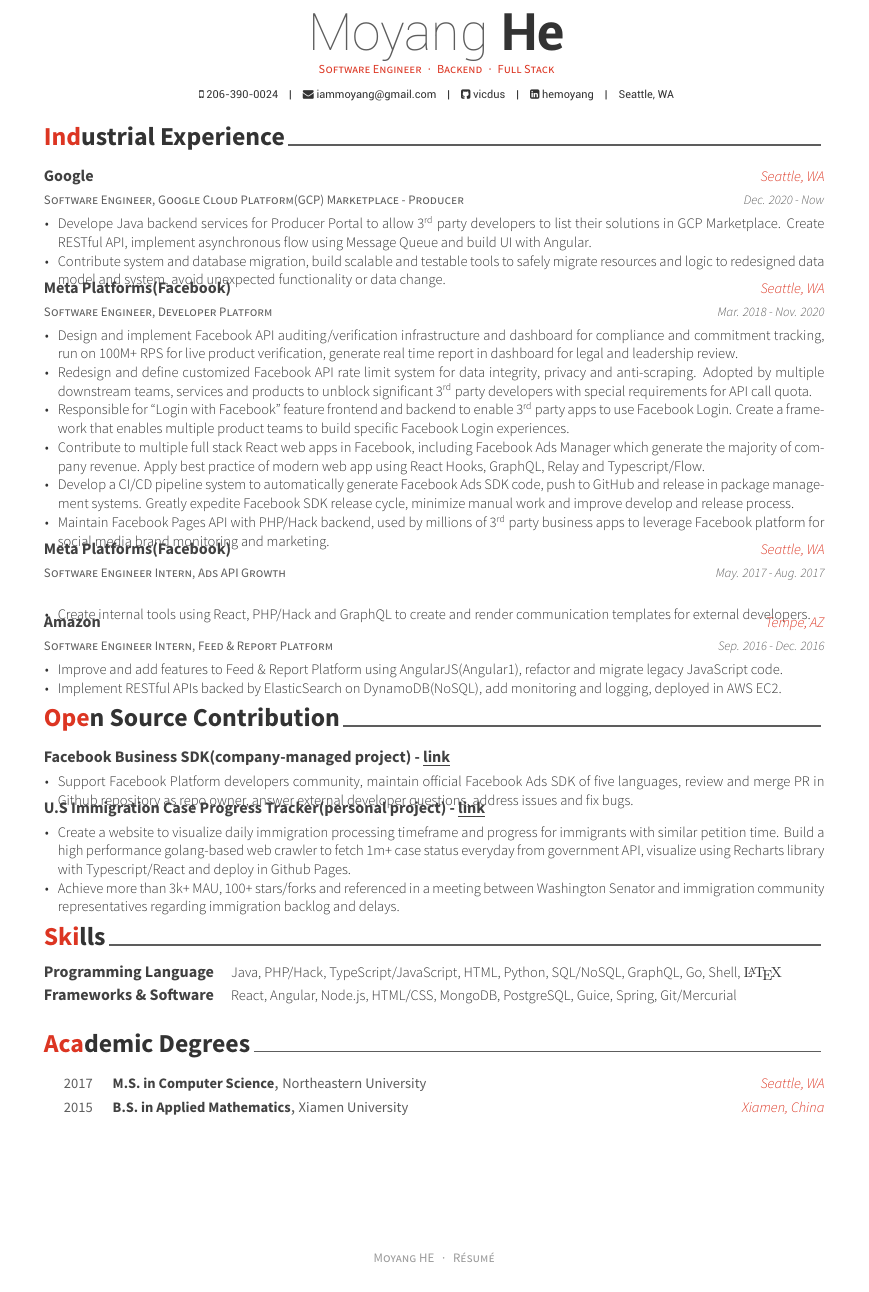
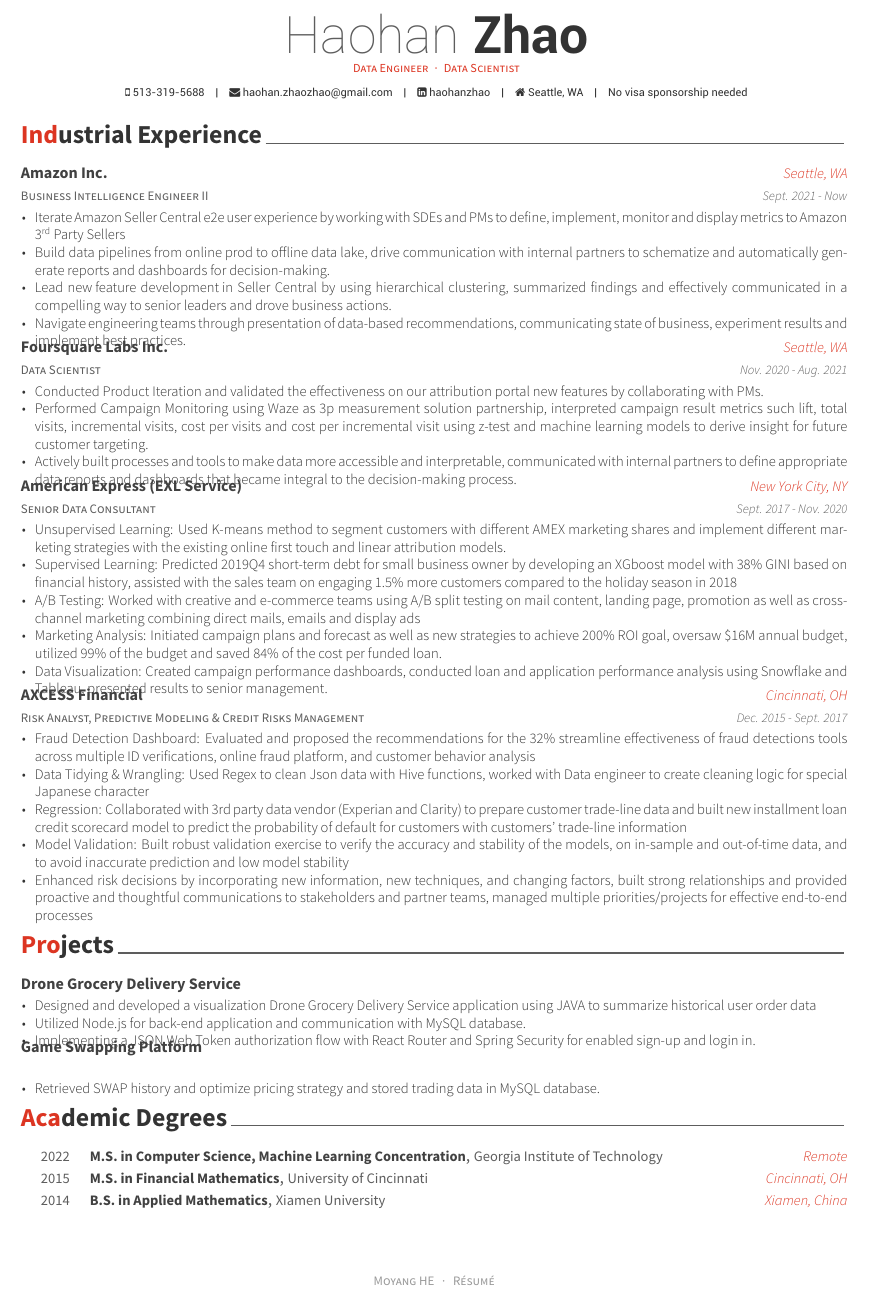
Before and after one commit to vicdus/Resume-moyang.he, a LaTeX CV (Haohan_ZHAO_Data.tex, which reads awesome-cv.cls, cv-sections/degrees.tex, cv-sections/experience.tex): part of the page, cut at the place of the change. Compiled offline with XeLaTeX.

Commit message:
Create haohan branch

```diff
--- a/Moyang_HE_SoftwareEngineer.tex
+++ b/Haohan_ZHAO_Data.tex
@@ -25,11 +25,11 @@
 %----------------------------------------------------------------------------------------
 
 \documentclass[11pt, a4paper]{awesome-cv} % A4 paper size by default, use 'letterpaper' for US letter
-
-\geometry{left=2cm, top=1.5cm, right=2cm, bottom=1.5cm, footskip=.5cm} % Configure page margins with geometry
+\usepackage[super]{nth}
+\geometry{left=1.5cm, top=1.0cm, right=1.5cm, bottom=1.5cm, footskip=.5cm} % Configure page margins with geometry
 
 \fontdir[fonts/] % Specify the location of the included fonts
-\linespread{1.06}
+\linespread{1.0}
 % Color for highlights
 \colorlet{awesome}{awesome-red} % Default colors include: awesome-emerald, awesome-skyblue, awesome-red, awesome-pink, awesome-orange, awesome-nephritis, awesome-concrete, awesome-darknight
 %\definecolor{awesome}{HTML}{CA63A8} % Uncomment if you would like to specify your own color
@@ -47,20 +47,15 @@
 %	Comment any of the lines below if they are not required
 %----------------------------------------------------------------------------------------
 
-\name{Moyang}{He}
-\mobile{206-390-0024}
-\email{iammoyang@gmail.com}
-\github{vicdus}
-\linkedin{hemoyang}
-%\skype{skypeid}
-%\stackoverflow{SOid}{SOname}
-%\twitter{@twit}
-%\linkedin{linkedin name}
-%\reddit{reddit account}
-\extrainfo{Seattle, WA}
+\name{Haohan}{Zhao}
+\mobile{513-319-5688}
+\email{haohan.zhaozhao@gmail.com}
+\linkedin{haohanzhao}
+\home{Seattle, WA}
+\extrainfo{No visa sponsorship needed}
 %\extrainfo{test} % Other text you want to include on this line
 
-\position{Software Engineer{\enskip\cdotp\enskip}Backend{\enskip\cdotp\enskip}Full Stack} % Your expertise/fields
+\position{Data Engineer{\enskip\cdotp\enskip}Data Scientist} % Your expertise/fields
 
 
 \makecvfooter{}{Moyang HE~~~·~~~Résumé}{} % Specify the letter footer with 3 arguments: (<left>, <center>, <right>), leave any of these blank if they are not needed
@@ -79,16 +74,7 @@
 
 
 \input{cv-sections/experience.tex}
-\input{cv-sections/opensource}
-\input{cv-sections/skills.tex}
-% \input{cv-sections/education.tex}
-%\newpage % Force a new page for looks
-
-%\input{cv-sections/extracurricular.tex}
-
-%\input{cv-sections/honors.tex}
-%\input{cv-sections/presentation.tex}
-%\input{cv-sections/writing.tex}
+\input{cv-sections/projects.tex}
 \input{cv-sections/degrees.tex}
 
 %----------------------------------------------------------------------------------------
--- a/awesome-cv.cls
+++ b/awesome-cv.cls
@@ -309,9 +309,9 @@
 % Usage: \skype{<skype account>}
 \newcommand*{\skype}[1]{\def\@skype{#1}}
 
-% Defines writer's reddit (optional)
-% Usage: \reddit{<reddit account>}
-\newcommand*{\reddit}[1]{\def\@reddit{#1}}
+% Defines writer's home (optional)
+% Usage: \home{<home account>}
+\newcommand*{\home}[1]{\def\@home{#1}}
 
 % Defines writer's xing (optional)
 % Usage: \xing{<xing name>}
@@ -489,11 +489,11 @@
           \ifbool{isstart}{\setbool{isstart}{false}}{\acvHeaderSocialSep}%
           \faSkype\acvHeaderIconSep\@skype%
         }%
-      \ifthenelse{\isundefined{\@reddit}}%
+      \ifthenelse{\isundefined{\@home}}%
         {}%
         {%
           \ifbool{isstart}{\setbool{isstart}{false}}{\acvHeaderSocialSep}%
-          \href{https://www.reddit.com/user/\@reddit}{\faReddit\acvHeaderIconSep\@reddit}%
+          \faHome\acvHeaderIconSep\@home%
         }%
       \ifthenelse{\isundefined{\@xing}}%
         {}%
--- a/cv-sections/degrees.tex
+++ b/cv-sections/degrees.tex
@@ -13,19 +13,24 @@
 %------------------------------------------------
 
 \cvhonor
-{M.S. in Computer Science} % Position
-{Northeastern University} % Committee
-{Seattle, WA} % Location
-{2017} % Date(s)
+{M.S. in Computer Science, Machine Learning Concentration} % Position
+{Georgia Institute of Technology } % Committee
+{Remote} % Location
+{2022} % Date(s)
 
 %------------------------------------------------
+
+\cvhonor
+{M.S. in Financial Mathematics} % Position
+{University of Cincinnati} % Committee
+{Cincinnati, OH} % Location
+{2015} % Date(s)
 
 \cvhonor
 {B.S. in Applied Mathematics} % Position
 {Xiamen University} % Committee
 {Xiamen, China} % Location
-{2015} % Date(s)
-
+{2014}
 %------------------------------------------------
 
 \end{cvhonors}
--- a/cv-sections/experience.tex
+++ b/cv-sections/experience.tex
@@ -13,60 +14,66 @@
 %------------------------------------------------
 
 \cventry
-{Software Engineer, Google Cloud Platform(GCP) Marketplace - Producer} % Job title
-{Google} % Organization
+{Business Intelligence Engineer II} % Job title
+{Amazon Inc.} % Organization
 {Seattle, WA} % Location
-{Dec. 2020 - Now} % Date(s)
+{Sept. 2021 - Now} % Date(s)
 {
 \begin{cvitems}
-	\item{Develope Java backend services for Producer Portal to allow 3\textsuperscript{rd} party developers to list their solutions in GCP Marketplace. Create RESTful API, implement asynchronous flow using Message Queue and build UI with Angular.} % Producer Portal
-	\item{Contribute system and database migration, build scalable and testable tools to safely migrate resources and logic to redesigned data model and system, avoid unexpected functionality or data change.} % Partner Portal migration
+	\item{Iterate Amazon Seller Central e2e user experience by working with SDEs and PMs to define, implement, monitor and display metrics to Amazon \nth{3} Party Sellers}
+	\item{Build data pipelines from online prod to offline data lake, drive communication with internal partners to schematize and automatically generate reports and dashboards for decision-making.}
+	\item{Lead new feature development in Seller Central by using hierarchical clustering, summarized findings and effectively communicated in a compelling way to senior leaders and drove business actions.}
+	\item{Navigate engineering teams through presentation of data-based recommendations, communicating state of business, experiment results and implement best practices.}
 \end{cvitems}
 }
 
 %------------------------------------------------
 
 \cventry
-{Software Engineer, Developer Platform} % Job title
-{Meta Platforms(Facebook)} % Organization
+{Data Scientist} % Job title
+{Foursquare Labs Inc.} % Organization
 {Seattle, WA} % Location
-{Mar. 2018 - Nov. 2020} % Date(s)
+{Nov. 2020 - Aug. 2021} % Date(s)
 {
 \begin{cvitems}
-	\item Design and implement Facebook API auditing/verification infrastructure and dashboard for compliance and commitment tracking, run on 100M+ RPS for live product verification, generate real time report in dashboard for legal and leadership review. % commitment verifier
-    \item Redesign and define customized Facebook API rate limit system for data integrity, privacy and anti-scraping. Adopted by multiple downstream teams, services and products to unblock significant 3\textsuperscript{rd} party developers with special requirements for API call quota. % fb buc rate limit
-    \item{Responsible for ``Login with Facebook'' feature frontend and backend to enable 3\textsuperscript{rd} party apps to use Facebook Login. Create a framework that enables multiple product teams to build specific Facebook Login experiences.} % fb login
-    \item Contribute to multiple full stack React web apps in Facebook, including Facebook Ads Manager which generate the majority of company revenue. Apply best practice of modern web app using React Hooks, GraphQL, Relay and Typescript/Flow. % react projects
-    \item Develop a CI/CD pipeline system to automatically generate Facebook Ads SDK code, push to GitHub and release in package management systems. Greatly expedite Facebook SDK release cycle, minimize manual work and improve develop and release process. % sdk auto release
-     \item Maintain Facebook Pages API with PHP/Hack backend, used by millions of 3\textsuperscript{rd} party business apps to leverage Facebook platform for social media brand monitoring and marketing. % pages api
+	\item{Conducted Product Iteration and validated the effectiveness on our attribution portal new features by collaborating with PMs.}
+	\item{Performed Campaign Monitoring using Waze as 3p measurement solution partnership, interpreted campaign result metrics such lift, total visits, incremental visits, cost per visits and cost per incremental visit using z-test and machine learning models to derive insight for future customer targeting.}
+	\item{Actively built processes and tools to make data more accessible and interpretable, communicated with internal partners to define appropriate data reports and dashboards that became integral to the decision-making process.}
+\end{cvitems}
+}
+
+%------------------------------------------------
+
+\cventry
+{Senior Data Consultant} % Job title
+{American Express (EXL Service)} % Organization
+{New York City, NY} % Location
+{Sept. 2017 - Nov. 2020}
+{
+\begin{cvitems}
+	\item{Unsupervised Learning: Used K-means method to segment customers with different AMEX marketing shares and implement different marketing strategies with the existing online first touch and linear attribution models.}
+	\item{Supervised Learning: Predicted 2019Q4 short-term debt for small business owner by developing an XGboost model with 38\% GINI based on financial history, assisted with the sales team on engaging 1.5\% more customers compared to the holiday season in 2018}
+	\item{A/B Testing: Worked with creative and e-commerce teams using A/B split testing on mail content, landing page, promotion as well as cross-channel marketing combining direct mails, emails and display ads}
+	\item{Marketing Analysis: Initiated campaign plans and forecast as well as new strategies to achieve 200\% ROI goal, oversaw \$16M annual budget, utilized 99\% of the budget and saved 84\% of the cost per funded loan.}
+	\item{Data Visualization: Created campaign performance dashboards, conducted loan and application performance analysis using Snowflake and Tableau, presented results to senior management.}
 \end{cvitems}
 }
 
 
 %------------------------------------------------
 
-
 \cventry
-{Software Engineer Intern, Ads API Growth} % Job title
-{Meta Platforms(Facebook)} % Organization
-{Seattle, WA} % Location
-{May. 2017 - Aug. 2017} % Date(s)
+{Risk Analyst, Predictive Modeling \& Credit Risks Management} % Job title
+{AXCESS Financial} % Organization
+{Cincinnati, OH} % Location
+{Dec. 2015 - Sept. 2017} % Date(s)
 {
 \begin{cvitems}
-\item Create internal tools using React, PHP/Hack and GraphQL to create and render communication templates for external developers.
-\end{cvitems}
-}
-
-%------------------------------------------------
-\cventry
-{Software Engineer Intern, Feed \& Report Platform} % Job title
-{Amazon} % Organization
-{Tempe, AZ} % Location
-{Sep. 2016 - Dec. 2016} % Date(s)
-{
-\begin{cvitems}
-    \item Improve and add features to Feed \& Report Platform using AngularJS(Angular1), refactor and migrate legacy JavaScript code.
-    \item Implement RESTful APIs backed by ElasticSearch on DynamoDB(NoSQL), add monitoring and logging, deployed in AWS EC2.
+	\item{Fraud Detection Dashboard: Evaluated and proposed the recommendations for the 32\% streamline effectiveness of fraud detections tools across multiple ID verifications, online fraud platform, and customer behavior analysis}
+	\item{Data Tidying \& Wrangling: Used Regex to clean Json data with Hive functions, worked with Data engineer to create cleaning logic for special Japanese character}
+	\item{Regression: Collaborated with 3rd party data vendor (Experian and Clarity) to prepare customer trade-line data and built new installment loan credit scorecard model to predict the probability of default for customers with customers' trade-line information}
+	\item{Model Validation: Built robust validation exercise to verify the accuracy and stability of the models, on in-sample and out-of-time data, and to avoid inaccurate prediction and low model stability}
+	\item{Enhanced risk decisions by incorporating new information, new techniques, and changing factors, built strong relationships and provided proactive and thoughtful communications to stakeholders and partner teams, managed multiple priorities/projects for effective end-to-end processes}
 \end{cvitems}
 }
 
--- a/cv-sections/opensource.tex
+++ /dev/null
@@ -1,41 +0,0 @@
-%----------------------------------------------------------------------------------------
-%	SECTION TITLE
-%----------------------------------------------------------------------------------------
-
-\cvsection{Open Source Contribution}
-
-%----------------------------------------------------------------------------------------
-%	SECTION CONTENT
-%----------------------------------------------------------------------------------------
-
-\begin{cventries}
-
-%------------------------------------------------
-
-\compactcventry
-{Facebook Business SDK(company-managed project) - \underline{\href{https://github.com/facebook/facebook-python-business-sdk}{link}}}
-{} % Organization
-{
-\begin{cvitems}
-	\item{Support Facebook Platform developers community, maintain official Facebook Ads SDK of five languages, review and merge PR in Github repository as repo owner, answer external developer questions, address issues and fix bugs.}
-\end{cvitems}
-}
-
-%------------------------------------------------
-\compactcventry
-{U.S Immigration Case Progress Tracker(personal project) - \underline{\href{https://github.com/vicdus/uscis-case-statistics/}{link}}}
-{} % Organization
-{
-\begin{cvitems}
-\item{Create a website to visualize daily immigration processing timeframe and progress for immigrants with similar petition time. Build a high performance golang-based web crawler to fetch 1m+ case status everyday from government API, visualize using Recharts library with Typescript/React and deploy in Github Pages.}
-\item{Achieve more than 3k+ MAU, 100+ stars/forks and referenced in a meeting between Washington Senator and immigration community representatives regarding immigration backlog and delays.}
-\end{cvitems}
-}
-
-
-
-%------------------------------------------------
-
-
-
-\end{cventries}
--- /dev/null
+++ b/cv-sections/projects.tex
@@ -0,0 +1,41 @@
+%----------------------------------------------------------------------------------------
+%	SECTION TITLE
+%----------------------------------------------------------------------------------------
+
+\cvsection{Projects}
+
+%----------------------------------------------------------------------------------------
+%	SECTION CONTENT
+%----------------------------------------------------------------------------------------
+
+\begin{cventries}
+
+%------------------------------------------------
+
+\compactcventry
+{Drone Grocery Delivery Service}
+{} % Organization
+{
+\begin{cvitems}
+	\item{Designed and developed a visualization Drone Grocery Delivery Service application using JAVA to summarize historical user order data}
+	\item{Utilized Node.js for back-end application and communication with MySQL database.}
+	\item{Implementing a JSON Web Token authorization flow with React Router and Spring Security for enabled sign-up and login in.}
+\end{cvitems}
+}
+
+%------------------------------------------------
+
+
+\compactcventry
+{Game Swapping Platform}
+{} % Organization
+{
+\begin{cvitems}
+	\item{Retrieved SWAP history and optimize pricing strategy and stored trading data in MySQL database.}
+\end{cvitems}
+}
+
+%------------------------------------------------
+
+
+\end{cventries}
```
Also changed, not shown: cv-sections/education.tex (+2 -2 lines), Haohan_ZHAO_Data.pdf (added), Moyang_HE_SoftwareEngineer.pdf (deleted), cv-sections/experience.tex (1 more changed lines).
